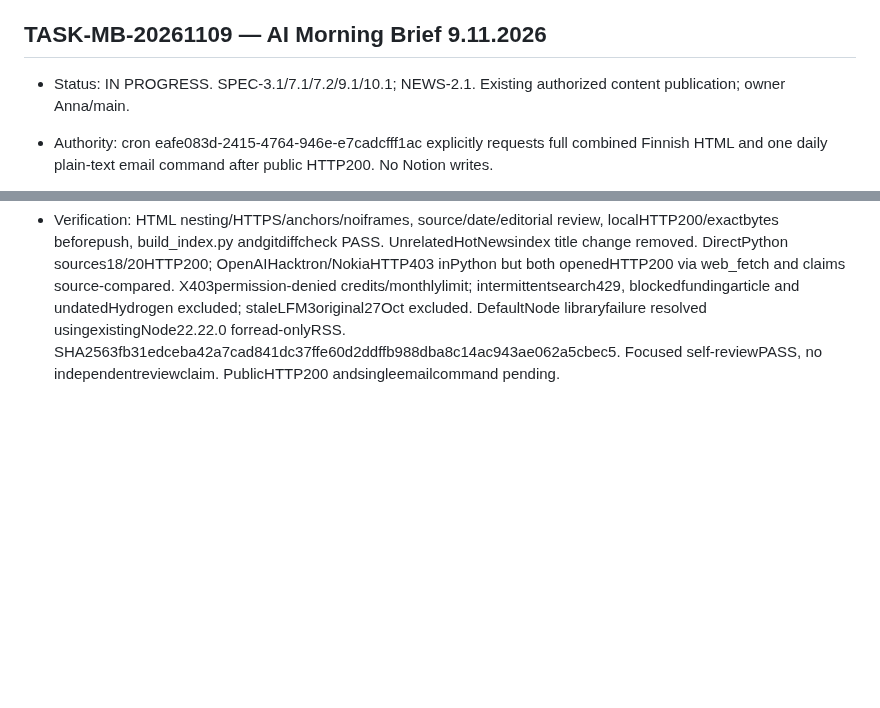
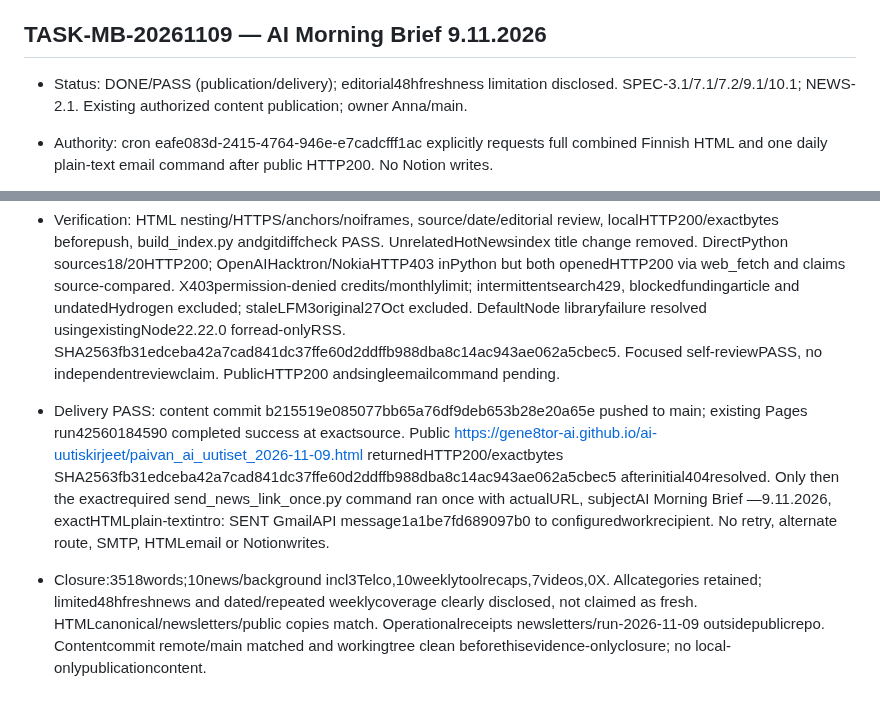
Before and after one commit to gene8tor-AI/ai-uutiskirjeet, a Markdown page: TASKS.md, 2 parts joined by grey strips. Drawn GitHub-style; blank space fills up the shorter version.

Commit message:
Record 9 November Pages verification and single email receipt

```diff
--- a/TASKS.md
+++ b/TASKS.md
@@ -489,7 +489,7 @@ PublicationPASS: revieweddd4fe69/PR15 mergef87c9bbabe8733d375e94151270cdd131333c
 
 
 ## TASK-MB-20261109 — AI Morning Brief 9.11.2026
-- Status: IN PROGRESS. SPEC-3.1/7.1/7.2/9.1/10.1; NEWS-2.1. Existing authorized content publication; owner Anna/main.
+- Status: DONE/PASS (publication/delivery); editorial48hfreshness limitation disclosed. SPEC-3.1/7.1/7.2/9.1/10.1; NEWS-2.1. Existing authorized content publication; owner Anna/main.
 - Authority: cron eafe083d-2415-4764-946e-e7cadcfff1ac explicitly requests full combined Finnish HTML and one daily plain-text email command after public HTTP200. No Notion writes.
 - External preflight: existing gene8tor-AI/ai-uutiskirjeet main, production Pages https://gene8tor-ai.github.io/ai-uutiskirjeet/paivan_ai_uutiset_2026-11-09.html; owner Anna Korpi/gene8tor-AI; existing billing unchanged, no new resources/settings/access. Public summaries and original URLs only, no private intake or credentials. Existing work recipient only through send_news_link_once.py.
 - Acceptance: all categories, primary-source/date checks, archive overlap labels, HTML/index/diff review, local HTTP200 before push, public HTTP200/exact bytes before one sender invocation; record SENT/SKIPPED/error, no retry or alternate route.
@@ -497,3 +497,6 @@ PublicationPASS: revieweddd4fe69/PR15 mergef87c9bbabe8733d375e94151270cdd131333c
 
 - Prepublication PASS: 10 news/background cards including3Telco;10 weekly tool recap cards;7 metadata/date-verified videos and7HTTP200thumbnails;0X. Allcategories retained, >3400words. Limited48hnews openly supplemented by dated3–6Nov background/recaps; no assertion of10freshnews. Alltools3–6Nov within6days;Telco3–8Nov within7days. Fullarchive URL-overlap screening; previouscoverage explicitly labelled. LatestMattWolfe IrAHINf0M6E processed with Summarize; primary sources used for tool facts.
 - Verification: HTML nesting/HTTPS/anchors/noiframes, source/date/editorial review, localHTTP200/exactbytes beforepush, build_index.py andgitdiffcheck PASS. UnrelatedHotNewsindex title change removed. DirectPython sources18/20HTTP200; OpenAIHacktron/NokiaHTTP403 inPython but both openedHTTP200 via web_fetch and claims source-compared. X403permission-denied credits/monthlylimit; intermittentsearch429, blockedfundingarticle and undatedHydrogen excluded; staleLFM3original27Oct excluded. DefaultNode libraryfailure resolved usingexistingNode22.22.0 forread-onlyRSS. SHA2563fb31edceba42a7cad841dc37ffe60d2ddffb988dba8c14ac943ae062a5cbec5. Focused self-reviewPASS, no independentreviewclaim. PublicHTTP200 andsingleemailcommand pending.
+
+- Delivery PASS: content commit b215519e085077bb65a76df9deb653b28e20a65e pushed to main; existing Pages run42560184590 completed success at exactsource. Public https://gene8tor-ai.github.io/ai-uutiskirjeet/paivan_ai_uutiset_2026-11-09.html returnedHTTP200/exactbytes SHA2563fb31edceba42a7cad841dc37ffe60d2ddffb988dba8c14ac943ae062a5cbec5 afterinitial404resolved. Only then the exactrequired send_news_link_once.py command ran once with actualURL, subjectAI Morning Brief —9.11.2026, exactHTMLplain-textintro: SENT GmailAPI message1a1be7fd689097b0 to configuredworkrecipient. No retry, alternate route, SMTP, HTMLemail or Notionwrites.
+- Closure:3518words;10news/background incl3Telco,10weeklytoolrecaps,7videos,0X. Allcategories retained; limited48hfreshnews and dated/repeated weeklycoverage clearly disclosed, not claimed as fresh. HTMLcanonical/newsletters/public copies match. Operationalreceipts newsletters/run-2026-11-09 outsidepublicrepo. Contentcommit remote/main matched and workingtree clean beforethisevidence-onlyclosure; no local-onlypublicationcontent.
```
